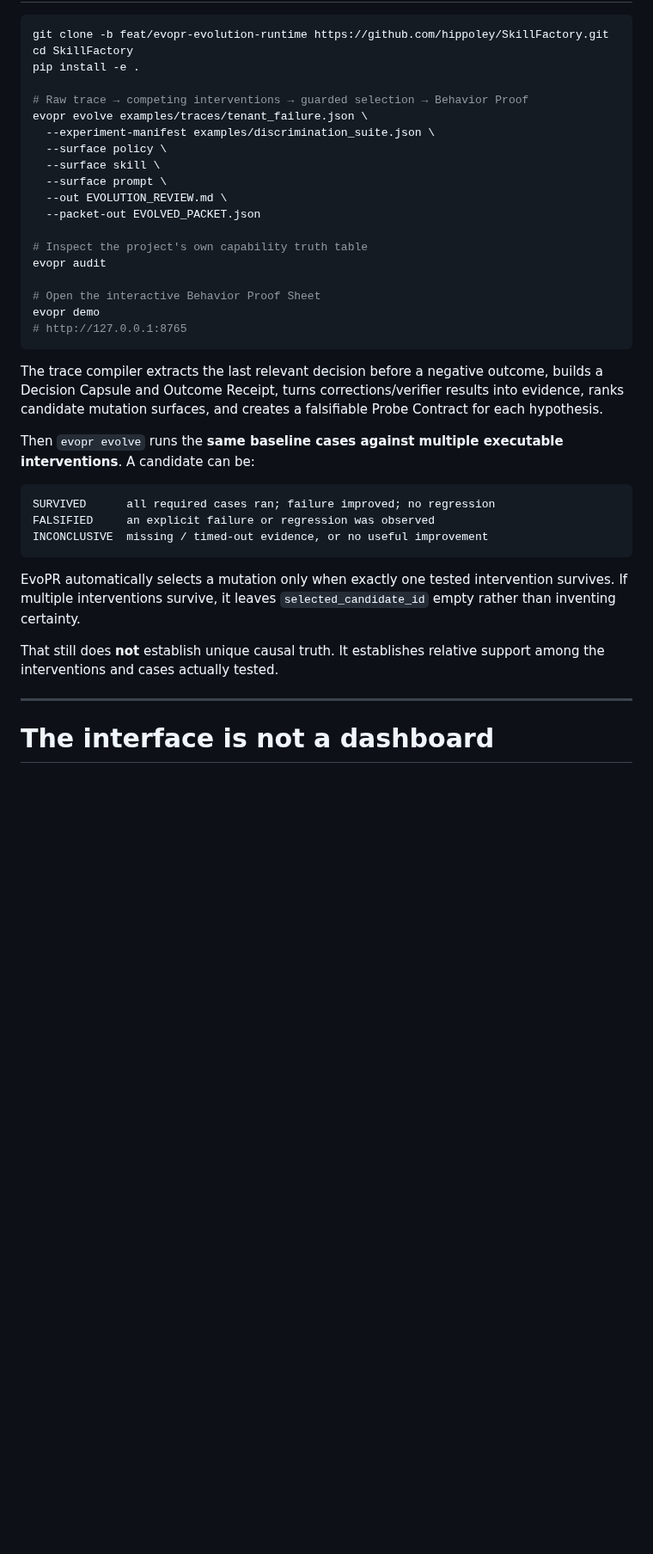
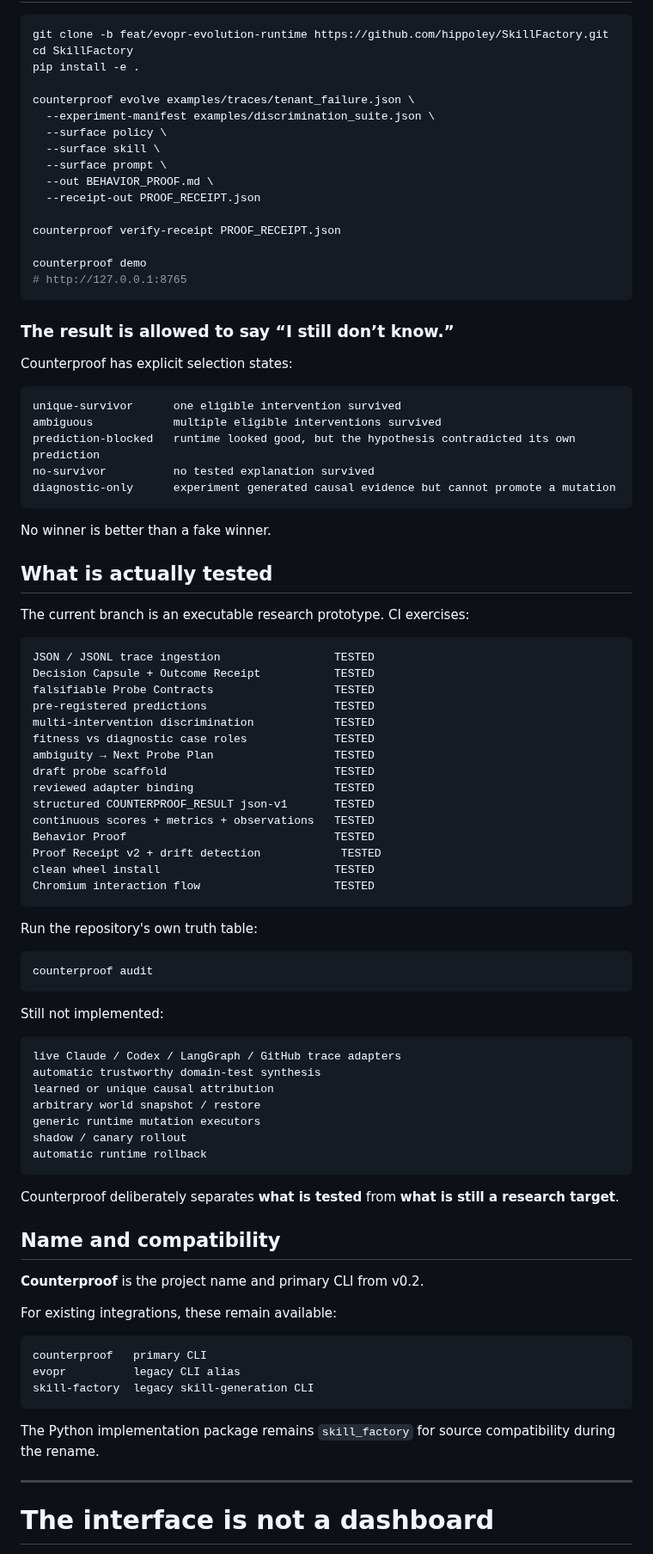
Before and after one commit to hippoley/CounterProof, a Markdown page: README.md, the part around one of its changes. Shown at 86% size. Drawn GitHub-style; blank space fills up the shorter version.

Commit message:
docs: relaunch README around Counterproof and the falsifiable evolution loop

````diff
--- a/README.md
+++ b/README.md
@@ -101,36 +90,89 @@ git clone -b feat/evopr-evolution-runtime https://github.com/hippoley/SkillFacto
 cd SkillFactory
 pip install -e .
 
-# Raw trace → competing interventions → guarded selection → Behavior Proof
-evopr evolve examples/traces/tenant_failure.json \
+counterproof evolve examples/traces/tenant_failure.json \
   --experiment-manifest examples/discrimination_suite.json \
   --surface policy \
   --surface skill \
   --surface prompt \
-  --out EVOLUTION_REVIEW.md \
-  --packet-out EVOLVED_PACKET.json
+  --out BEHAVIOR_PROOF.md \
+  --receipt-out PROOF_RECEIPT.json
 
-# Inspect the project's own capability truth table
-evopr audit
+counterproof verify-receipt PROOF_RECEIPT.json
 
-# Open the interactive Behavior Proof Sheet
-evopr demo
+counterproof demo
 # http://127.0.0.1:8765
 ```
 
-The trace compiler extracts the last relevant decision before a negative outcome, builds a Decision Capsule and Outcome Receipt, turns corrections/verifier results into evidence, ranks candidate mutation surfaces, and creates a falsifiable Probe Contract for each hypothesis.
+### The result is allowed to say “I still don’t know.”
 
-Then `evopr evolve` runs the **same baseline cases against multiple executable interventions**. A candidate can be:
+Counterproof has explicit selection states:
 
 ```text
-SURVIVED      all required cases ran; failure improved; no regression
-FALSIFIED     an explicit failure or regression was observed
-INCONCLUSIVE  missing / timed-out evidence, or no useful improvement
+unique-survivor      one eligible intervention survived
+ambiguous            multiple eligible interventions survived
+prediction-blocked   runtime looked good, but the hypothesis contradicted its own prediction
+no-survivor          no tested explanation survived
+diagnostic-only      experiment generated causal evidence but cannot promote a mutation
 ```
 
-EvoPR automatically selects a mutation only when exactly one tested intervention survives. If multiple interventions survive, it leaves `selected_candidate_id` empty rather than inventing certainty.
+No winner is better than a fake winner.
 
-That still does **not** establish unique causal truth. It establishes relative support among the interventions and cases actually tested.
+## What is actually tested
+
+The current branch is an executable research prototype. CI exercises:
+
+```text
+JSON / JSONL trace ingestion                 TESTED
+Decision Capsule + Outcome Receipt           TESTED
+falsifiable Probe Contracts                  TESTED
+pre-registered predictions                   TESTED
+multi-intervention discrimination            TESTED
+fitness vs diagnostic case roles             TESTED
+ambiguity → Next Probe Plan                  TESTED
+draft probe scaffold                         TESTED
+reviewed adapter binding                     TESTED
+structured COUNTERPROOF_RESULT json-v1       TESTED
+continuous scores + metrics + observations   TESTED
+Behavior Proof                               TESTED
+Proof Receipt v2 + drift detection            TESTED
+clean wheel install                          TESTED
+Chromium interaction flow                    TESTED
+```
+
+Run the repository's own truth table:
+
+```bash
+counterproof audit
+```
+
+Still not implemented:
+
+```text
+live Claude / Codex / LangGraph / GitHub trace adapters
+automatic trustworthy domain-test synthesis
+learned or unique causal attribution
+arbitrary world snapshot / restore
+generic runtime mutation executors
+shadow / canary rollout
+automatic runtime rollback
+```
+
+Counterproof deliberately separates **what is tested** from **what is still a research target**.
+
+## Name and compatibility
+
+**Counterproof** is the project name and primary CLI from v0.2.
+
+For existing integrations, these remain available:
+
+```text
+counterproof   primary CLI
+evopr          legacy CLI alias
+skill-factory  legacy skill-generation CLI
+```
+
+The Python implementation package remains `skill_factory` for source compatibility during the rename.
 
 ---
 
````
Also changed, not shown: other parts of README.md (+114 -125 lines).
